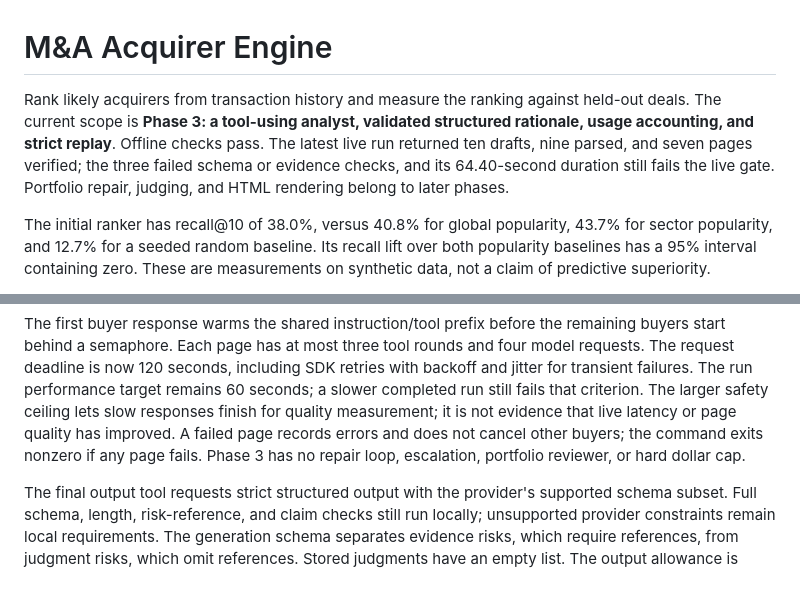
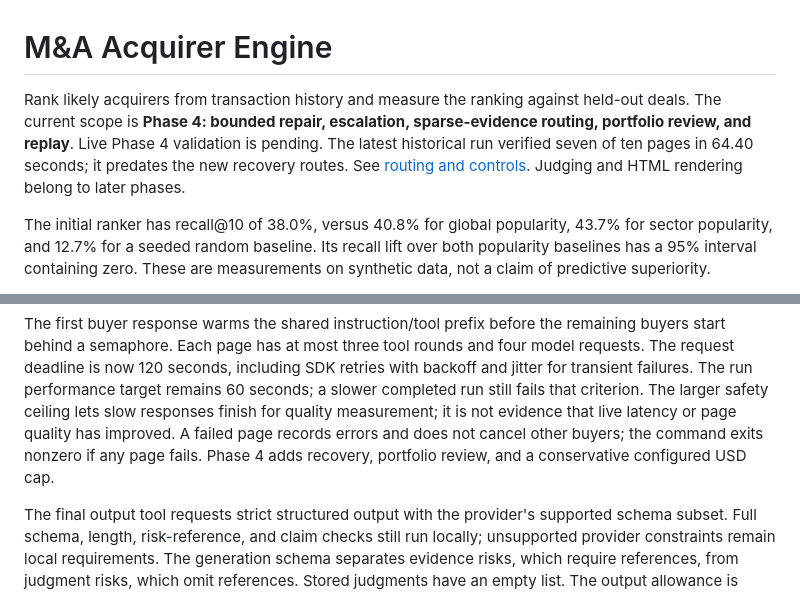
Before and after one commit to aleporin/ma-acquirer-engine, a Markdown page: README.md, 2 parts joined by grey strips. GitHub-like rendering.

Commit message:
docs: explain recovery budgets and the limits of offline evidence

```diff
--- a/README.md
+++ b/README.md
@@ -1,11 +1,11 @@
 # M&A Acquirer Engine
 
 Rank likely acquirers from transaction history and measure the ranking against
-held-out deals. The current scope is **Phase 3: a tool-using analyst, validated
-structured rationale, usage accounting, and strict replay**. Offline checks pass.
-The latest live run returned ten drafts, nine parsed, and seven pages verified;
-the three failed schema or evidence checks, and its 64.40-second duration still fails
-the live gate. Portfolio repair, judging, and HTML rendering belong to later phases.
+held-out deals. The current scope is **Phase 4: bounded repair, escalation,
+sparse-evidence routing, portfolio review, and replay**. Live Phase 4 validation
+is pending. The latest historical run verified seven of ten pages in 64.40 seconds;
+it predates the new recovery routes. See [routing and controls](ROUTING.md).
+Judging and HTML rendering belong to later phases.
 
 The initial ranker has recall@10 of 38.0%, versus 40.8% for global popularity,
 43.7% for sector popularity, and 12.7% for a seeded random baseline. Its recall
@@ -220,7 +220,7 @@ The larger safety ceiling lets slow responses finish for quality measurement;
 it is not evidence that live latency or page quality has improved.
 A failed page records errors and does not cancel other buyers; the command exits
 nonzero if any page fails.
-Phase 3 has no repair loop, escalation, portfolio reviewer, or hard dollar cap.
+Phase 4 adds recovery, portfolio review, and a conservative configured USD cap.
 
 The final output tool requests strict structured output with the provider's
 supported schema subset. Full schema, length, risk-reference, and claim checks
```
Also changed, not shown: ROUTING.md (added, +57 -0 lines).
